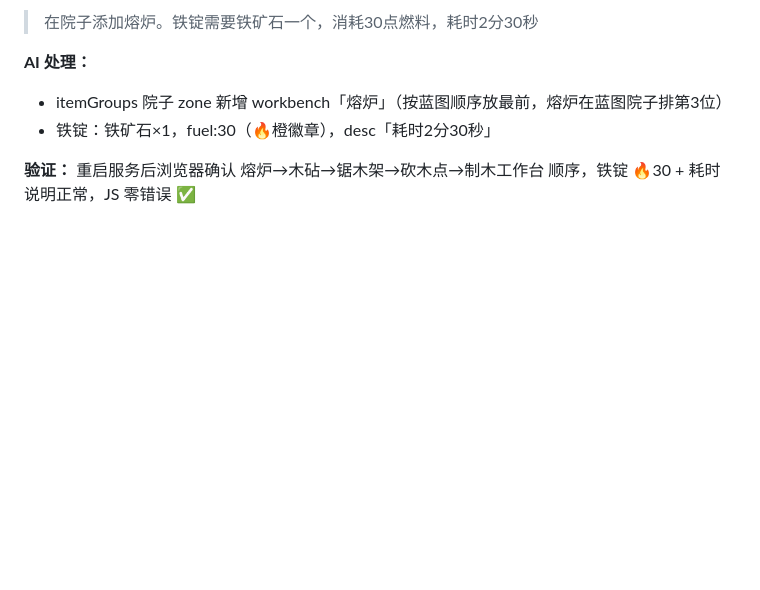
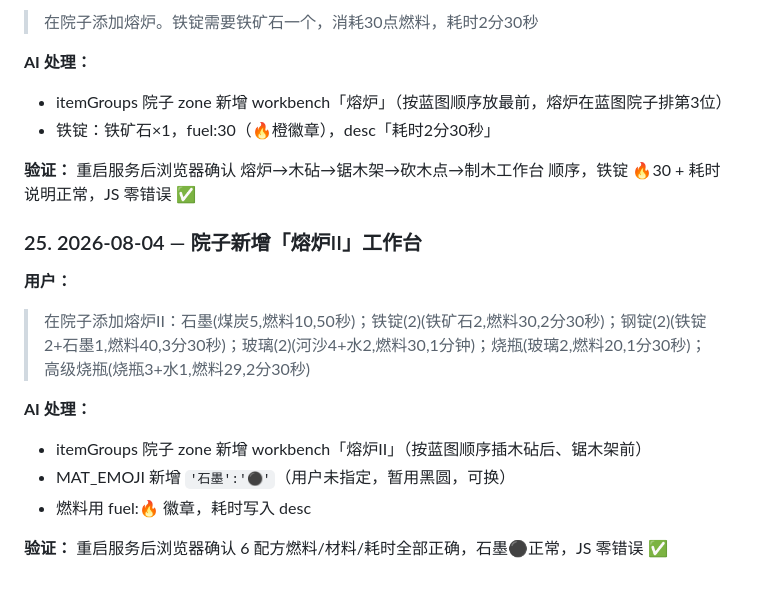
Before and after one commit to zhuoshouyi/graveyard-keeper, a Markdown page: docs/communication-log.md, the part around the change. GitHub-like rendering; blank space fills up the shorter version.

Commit message:
docs: 沟通记录新增熔炉II条目

```diff
--- a/docs/communication-log.md
+++ b/docs/communication-log.md
@@ -302,3 +302,15 @@
 - 铁锭：铁矿石×1，fuel:30（🔥橙徽章），desc「耗时2分30秒」
 
 **验证：** 重启服务后浏览器确认 熔炉→木砧→锯木架→砍木点→制木工作台 顺序，铁锭 🔥30 + 耗时说明正常，JS 零错误 ✅
+
+### 25. 2026-08-04 — 院子新增「熔炉II」工作台
+
+**用户：**
+> 在院子添加熔炉II：石墨(煤炭5,燃料10,50秒)；铁锭(2)(铁矿石2,燃料30,2分30秒)；钢锭(2)(铁锭2+石墨1,燃料40,3分30秒)；玻璃(2)(河沙4+水2,燃料30,1分钟)；烧瓶(玻璃2,燃料20,1分30秒)；高级烧瓶(烧瓶3+水1,燃料29,2分30秒)
+
+**AI 处理：**
+- itemGroups 院子 zone 新增 workbench「熔炉II」（按蓝图顺序插木砧后、锯木架前）
+- MAT_EMOJI 新增 `'石墨':'⚫'`（用户未指定，暂用黑圆，可换）
+- 燃料用 fuel:🔥 徽章，耗时写入 desc
+
+**验证：** 重启服务后浏览器确认 6 配方燃料/材料/耗时全部正确，石墨⚫正常，JS 零错误 ✅
```
